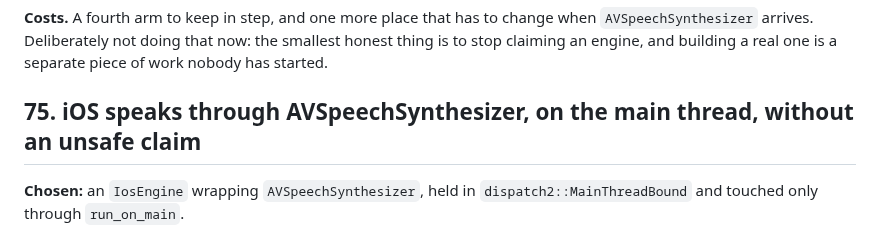
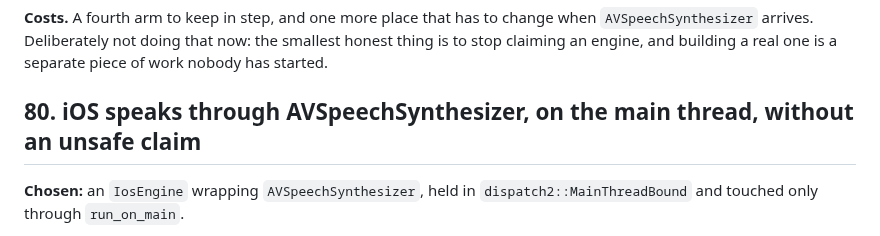
Before and after one commit to clispeak/clispeak, a Markdown page: docs/decisions.md, the part around the change. Drawn GitHub-style.

Commit message:
Renumber the iOS decisions onto the merged main
Main took 74 through 78 while this branch was open, so the two iOS
decisions become 79 and 80.

Also carries `gen/schemas/iOS-schema.json`, which Tauri generates during
`ios init` and which belongs in the repository for the same reason
`android-schema.json` and `desktop-schema.json` already do.

```diff
--- a/docs/decisions.md
+++ b/docs/decisions.md
@@ -3042,7 +3042,7 @@ when `AVSpeechSynthesizer` arrives. Deliberately not doing that now: the
 smallest honest thing is to stop claiming an engine, and building a real one
 is a separate piece of work nobody has started.
 
-## 75. iOS speaks through AVSpeechSynthesizer, on the main thread, without an unsafe claim
+## 80. iOS speaks through AVSpeechSynthesizer, on the main thread, without an unsafe claim
 
 **Chosen:** an `IosEngine` wrapping `AVSpeechSynthesizer`, held in
 `dispatch2::MainThreadBound` and touched only through `run_on_main`.
```
